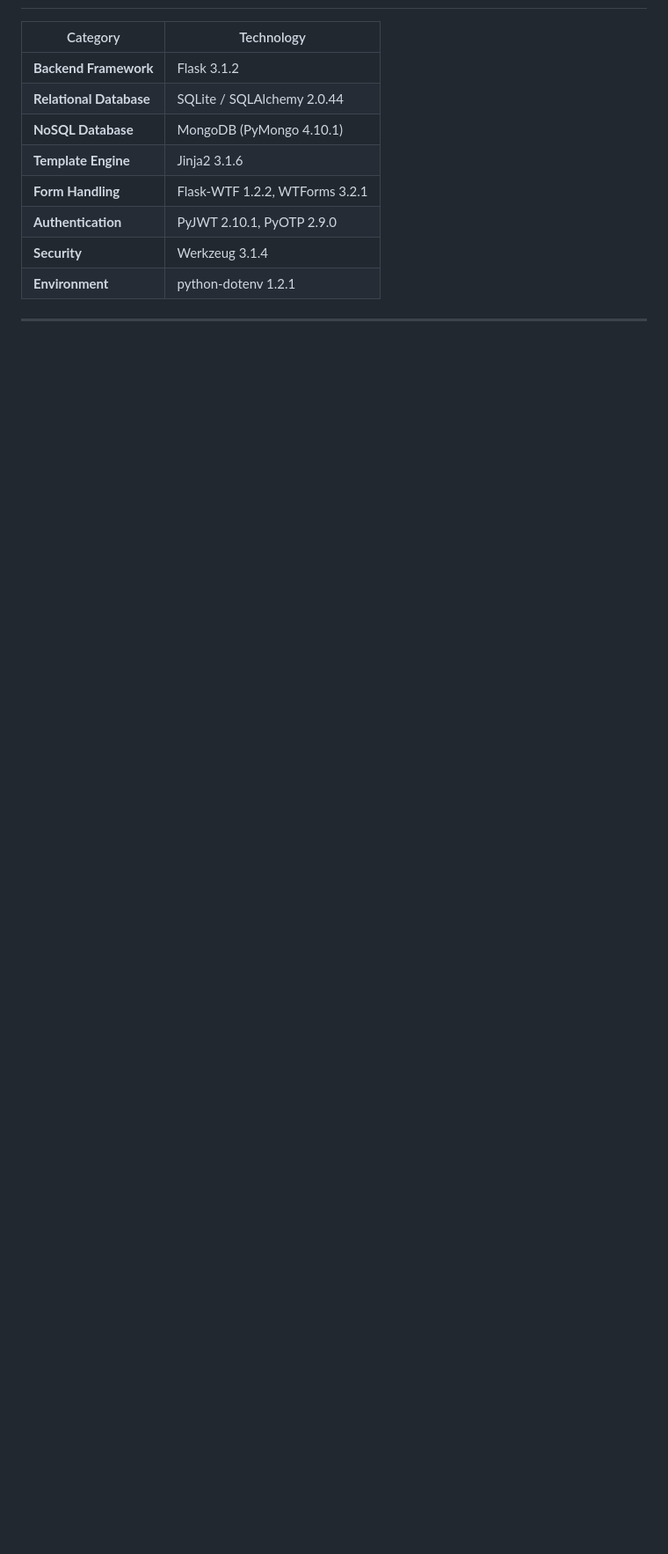
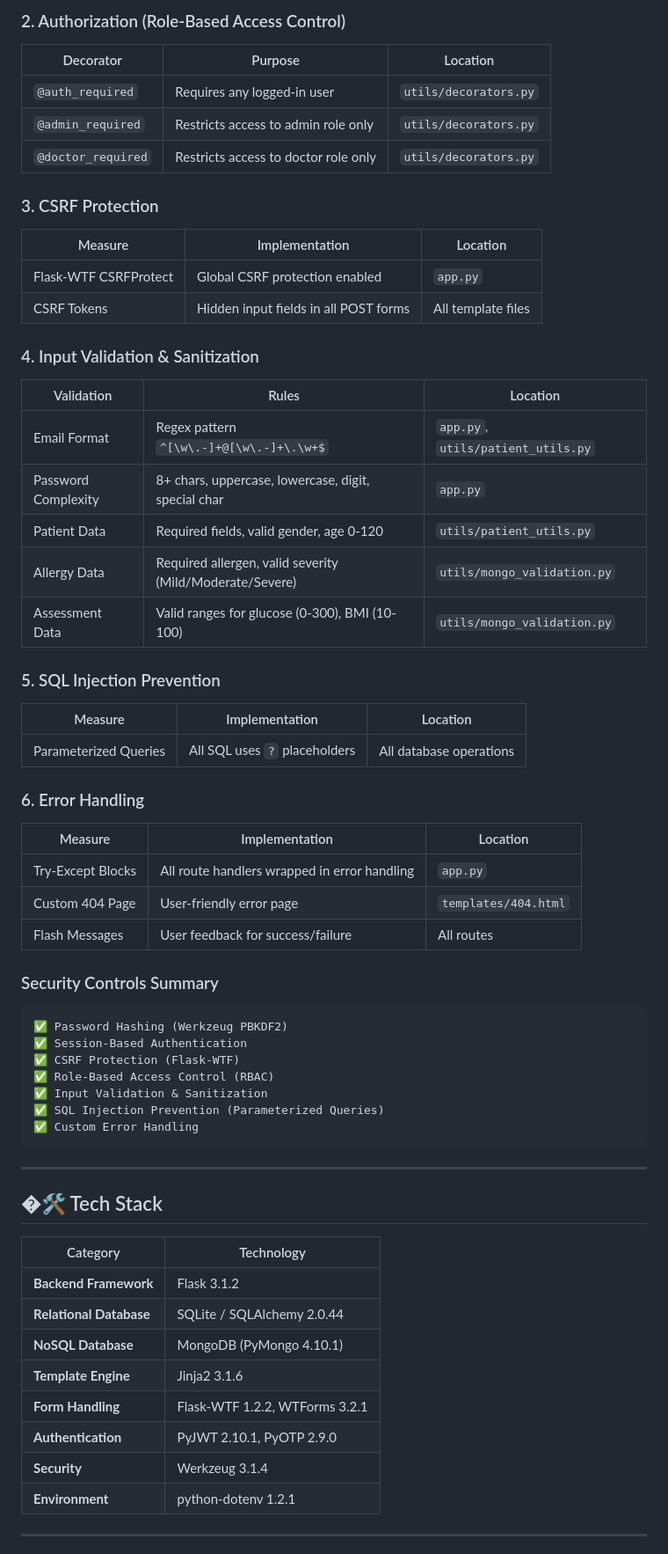
Before and after one commit to CS-LTU/com7033-assignment-surajyawnumah, a Markdown page: README.md, the part around one of its changes. Shown at 88% size. GitHub-like rendering; blank space fills up the shorter version.

````diff
--- a/README.md
+++ b/README.md
@@ -59,3 +110,51 @@ A comprehensive **Flask-based Patient Management System** developed for the COM7
+### 2. Authorization (Role-Based Access Control)
+| Decorator | Purpose | Location |
+|-----------|---------|----------|
+| `@auth_required` | Requires any logged-in user | `utils/decorators.py` |
+| `@admin_required` | Restricts access to admin role only | `utils/decorators.py` |
+| `@doctor_required` | Restricts access to doctor role only | `utils/decorators.py` |
+
+### 3. CSRF Protection
+| Measure | Implementation | Location |
+|---------|----------------|----------|
+| Flask-WTF CSRFProtect | Global CSRF protection enabled | `app.py` |
+| CSRF Tokens | Hidden input fields in all POST forms | All template files |
+
+### 4. Input Validation & Sanitization
+| Validation | Rules | Location |
+|------------|-------|----------|
+| Email Format | Regex pattern `^[\w\.-]+@[\w\.-]+\.\w+$` | `app.py`, `utils/patient_utils.py` |
+| Password Complexity | 8+ chars, uppercase, lowercase, digit, special char | `app.py` |
+| Patient Data | Required fields, valid gender, age 0-120 | `utils/patient_utils.py` |
+| Allergy Data | Required allergen, valid severity (Mild/Moderate/Severe) | `utils/mongo_validation.py` |
+| Assessment Data | Valid ranges for glucose (0-300), BMI (10-100) | `utils/mongo_validation.py` |
+
+### 5. SQL Injection Prevention
+| Measure | Implementation | Location |
+|---------|----------------|----------|
+| Parameterized Queries | All SQL uses `?` placeholders | All database operations |
+
+### 6. Error Handling
+| Measure | Implementation | Location |
+|---------|----------------|----------|
+| Try-Except Blocks | All route handlers wrapped in error handling | `app.py` |
+| Custom 404 Page | User-friendly error page | `templates/404.html` |
+| Flash Messages | User feedback for success/failure | All routes |
+
+### Security Controls Summary
+```
+✅ Password Hashing (Werkzeug PBKDF2)
+✅ Session-Based Authentication
+✅ CSRF Protection (Flask-WTF)
+✅ Role-Based Access Control (RBAC)
+✅ Input Validation & Sanitization
+✅ SQL Injection Prevention (Parameterized Queries)
+✅ Custom Error Handling
+```
+
+---
+
+## �🛠 Tech Stack
 
 | Category | Technology |
 |----------|------------|
````
Also changed, not shown: other parts of README.md (+52 -1 lines).
